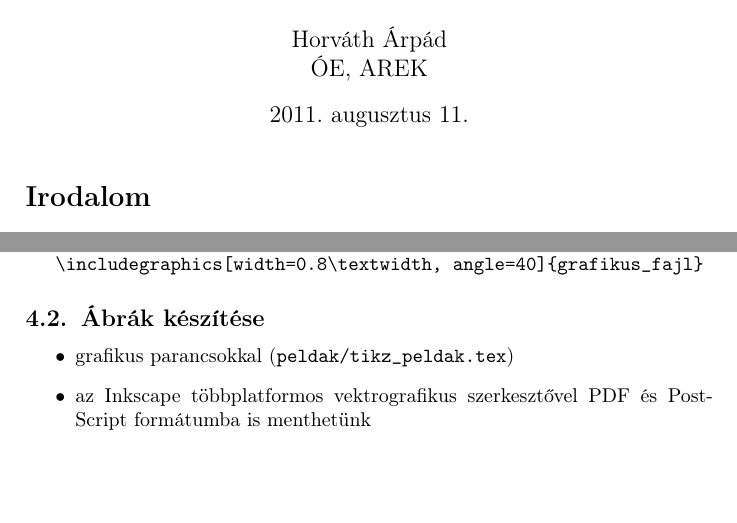
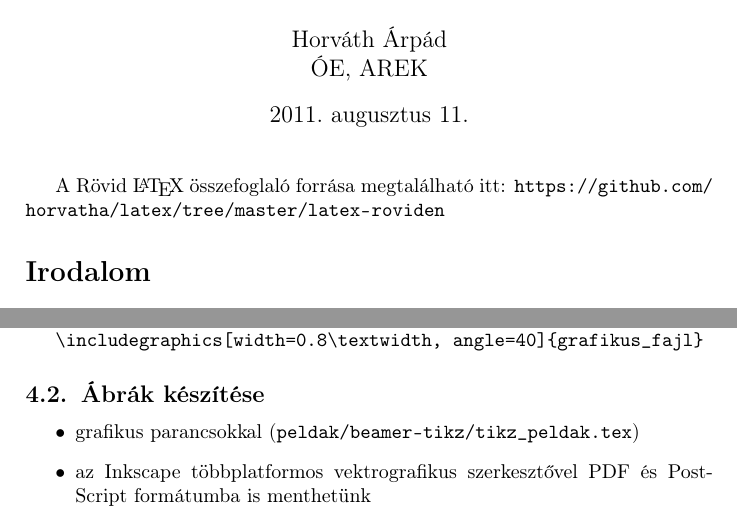
Before and after one commit to horvatha/latex, a LaTeX document (latex-roviden/latex-roviden.tex): two parts of pages 1 and 5 of 7, joined at a grey line, cut so that both start at the same text, the shorter picture padded with empty space. Compiled offline with pdfLaTeX; a LaTeX package or settings file that is missing is left out.

Commit message:
latex-roviden.tex: aktualizálás

```diff
--- a/latex-roviden/latex-roviden.tex
+++ b/latex-roviden/latex-roviden.tex
@@ -18,6 +18,9 @@
 \title{Rövid \LaTeX\ összefoglaló}
 \author{Horváth Árpád\\ÓE, AREK}
 \maketitle
+
+A Rövid \LaTeX\ összefoglaló forrása megtalálható itt:
+\url{https://github.com/horvatha/latex/tree/master/latex-roviden}
 
 \section*{Irodalom}
 A \LaTeX\ használatához magyar nyelvű felhasználóknak szinte nélkülözhetetlen
@@ -264,7 +267,7 @@ hasznos opció is elérhetővé válik. Egy példa.
 
 \subsection{Ábrák készítése}
 \begin{itemize}
-\item grafikus parancsokkal (\verb!peldak/tikz_peldak.tex!)
+\item grafikus parancsokkal (\verb!peldak/beamer-tikz/tikz_peldak.tex!)
 \item az Inkscape többplatformos vektrografikus szerkesztővel PDF és
 PostScript formátumba is menthetünk
 \item xfig-gel (UNIX): beilleszthető PDF vagy PostScript fájl
```
Also changed, not shown: latex-roviden/latex-roviden.tex (1 more changed lines).
